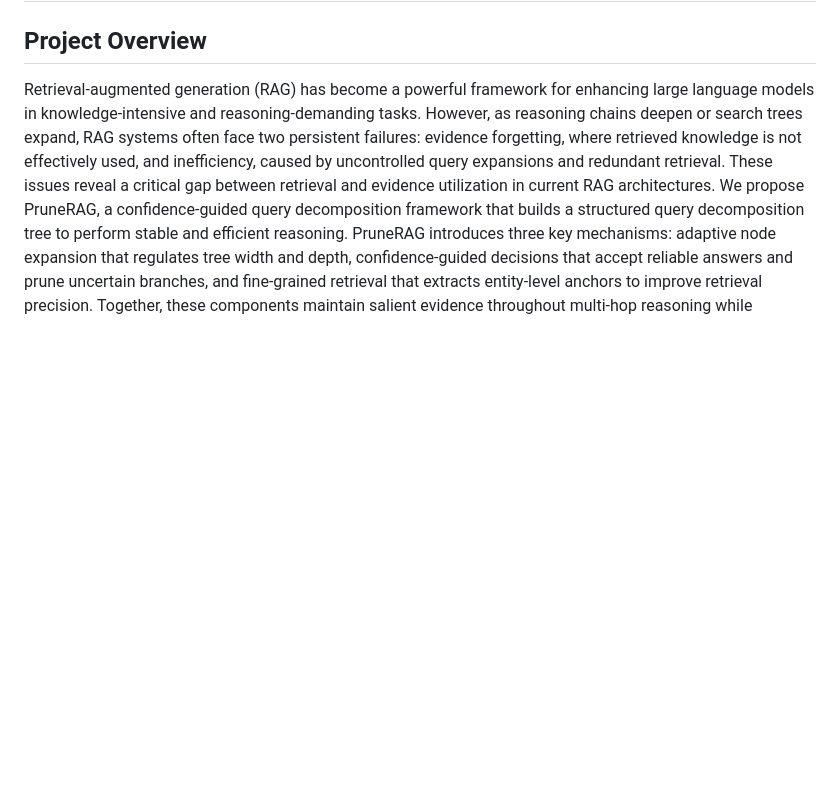
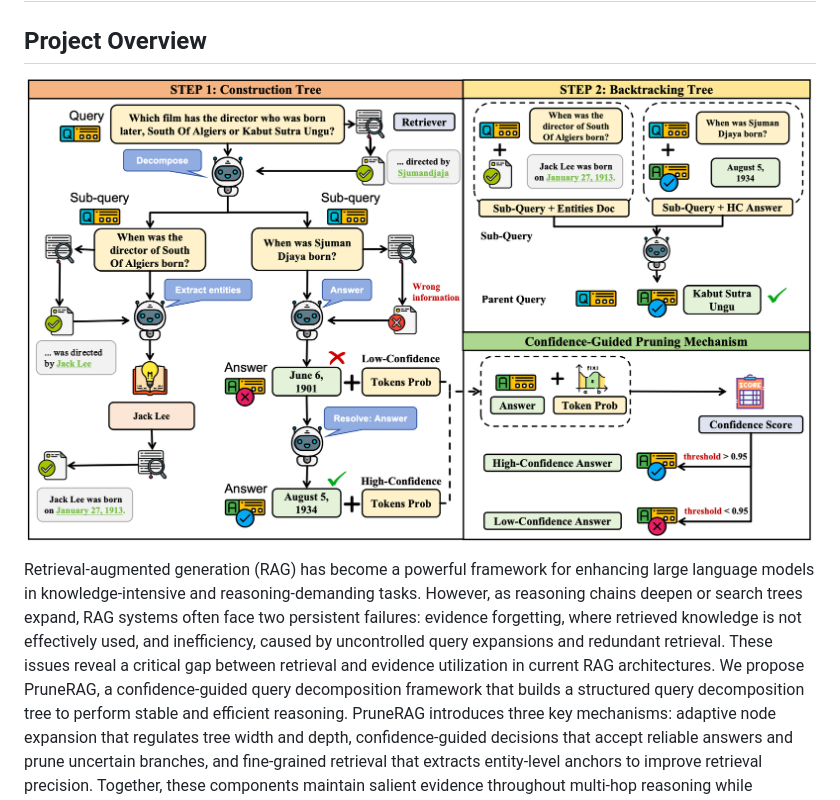
Before and after one commit to Fdioa/PruneRAG, a Markdown page: README.md, the part around the change printed below. Rendered like a GitHub page; pictures changed too: figures/PDF1_PNG1.png (added); blank space fills up the shorter version.

Commit message:
upload main_figure

```diff
--- a/README.md
+++ b/README.md
@@ -2,4 +2,6 @@
 
 ## Project Overview
 
+![PDF2_PNG1](figures/PDF1_PNG1.png)
+
 Retrieval-augmented generation (RAG) has become a powerful framework for enhancing large language models in knowledge-intensive and reasoning-demanding tasks. However, as reasoning chains deepen or search trees expand, RAG systems often face two persistent failures: evidence forgetting, where retrieved knowledge is not effectively used, and inefficiency, caused by uncontrolled query expansions and redundant retrieval. These issues reveal a critical gap between retrieval and evidence utilization in current RAG architectures. We propose PruneRAG, a confidence-guided query decomposition framework that builds a structured query decomposition tree to perform stable and efficient reasoning. PruneRAG introduces three key mechanisms: adaptive node expansion that regulates tree width and depth, confidence-guided decisions that accept reliable answers and prune uncertain branches, and fine-grained retrieval that extracts entity-level anchors to improve retrieval precision. Together, these components maintain salient evidence throughout multi-hop reasoning while significantly reducing retrieval overhead. To better analyze evidence misuse, we define the Evidence Forgetting Rate as a metric to quantify cases where gold evidence is retrieved but not correctly used. Extensive experiments across various multi-hop QA benchmarks show that PruneRAG achieves superior accuracy and efficiency over state-of-the-art baselines.
```
Also changed, not shown: other parts of README.md (+1 -0 lines).
